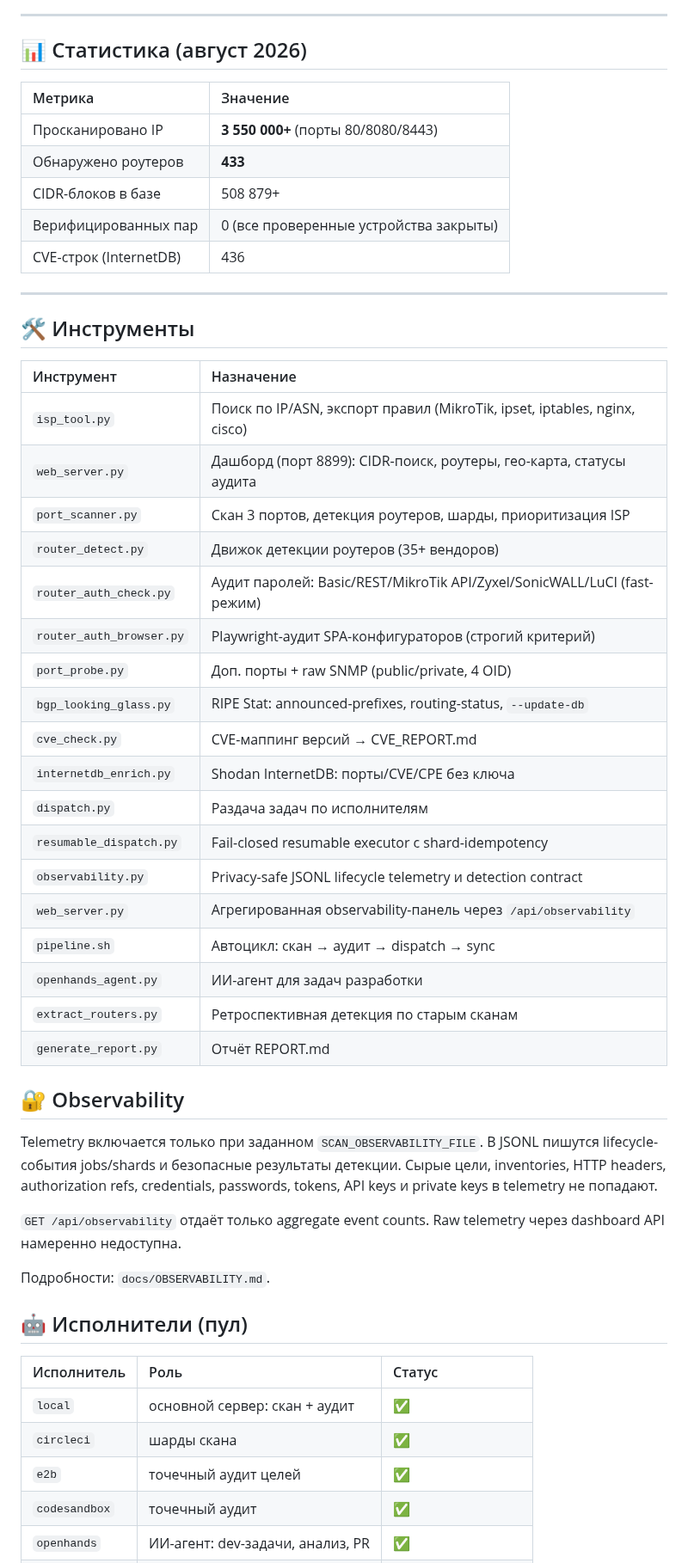
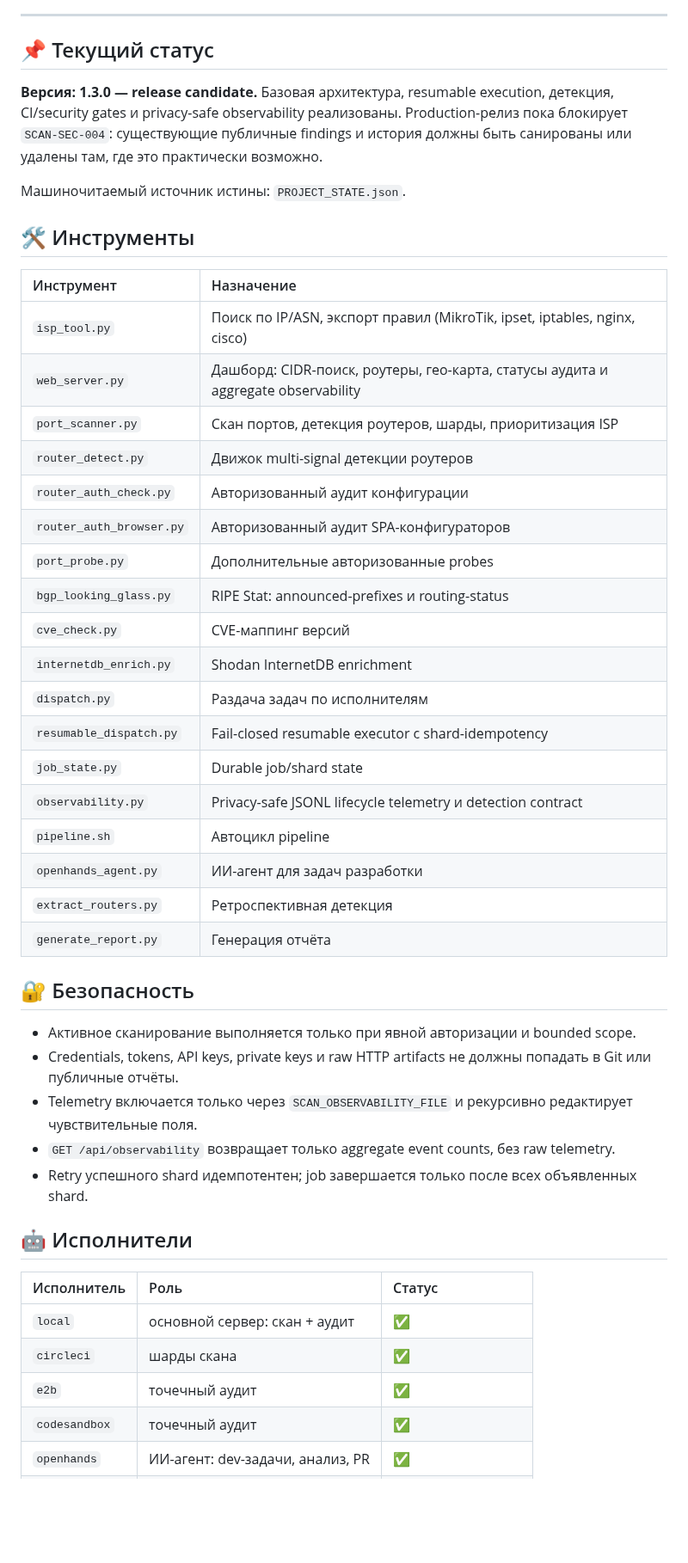
Before and after one commit to JoTalbot/scan, a Markdown page: README.md, the part around one of its changes. Shown at 86% size. Drawn GitHub-style; blank space fills up the shorter version.

Commit message:
docs: refresh README for 1.3.0 release candidate

```diff
--- a/README.md
+++ b/README.md
@@ -7,60 +7,53 @@
 
 ---
 
-## 📊 Статистика (август 2026)
+## 📌 Текущий статус
 
-| Метрика | Значение |
-| :--- | :--- |
-| Просканировано IP | **3 550 000+** (порты 80/8080/8443) |
-| Обнаружено роутеров | **433** |
-| CIDR-блоков в базе | 508 879+ |
-| Верифицированных пар | 0 (все проверенные устройства закрыты) |
-| CVE-строк (InternetDB) | 436 |
+**Версия: 1.3.0 — release candidate.** Базовая архитектура, resumable execution,
+детекция, CI/security gates и privacy-safe observability реализованы.
+Production-релиз пока блокирует `SCAN-SEC-004`: существующие публичные findings
+и история должны быть санированы или удалены там, где это практически возможно.
 
----
+Машиночитаемый источник истины: `PROJECT_STATE.json`.
 
 ## 🛠️ Инструменты
 
 | Инструмент | Назначение |
 | :--- | :--- |
 | `isp_tool.py` | Поиск по IP/ASN, экспорт правил (MikroTik, ipset, iptables, nginx, cisco) |
-| `web_server.py` | Дашборд (порт 8899): CIDR-поиск, роутеры, гео-карта, статусы аудита |
-| `port_scanner.py` | Скан 3 портов, детекция роутеров, шарды, приоритизация ISP |
-| `router_detect.py` | Движок детекции роутеров (35+ вендоров) |
-| `router_auth_check.py` | Аудит паролей: Basic/REST/MikroTik API/Zyxel/SonicWALL/LuCI (fast-режим) |
-| `router_auth_browser.py` | Playwright-аудит SPA-конфигураторов (строгий критерий) |
-| `port_probe.py` | Доп. порты + raw SNMP (public/private, 4 OID) |
-| `bgp_looking_glass.py` | RIPE Stat: announced-prefixes, routing-status, `--update-db` |
-| `cve_check.py` | CVE-маппинг версий → CVE_REPORT.md |
-| `internetdb_enrich.py` | Shodan InternetDB: порты/CVE/CPE без ключа |
+| `web_server.py` | Дашборд: CIDR-поиск, роутеры, гео-карта, статусы аудита и aggregate observability |
+| `port_scanner.py` | Скан портов, детекция роутеров, шарды, приоритизация ISP |
+| `router_detect.py` | Движок multi-signal детекции роутеров |
+| `router_auth_check.py` | Авторизованный аудит конфигурации |
+| `router_auth_browser.py` | Авторизованный аудит SPA-конфигураторов |
+| `port_probe.py` | Дополнительные авторизованные probes |
+| `bgp_looking_glass.py` | RIPE Stat: announced-prefixes и routing-status |
+| `cve_check.py` | CVE-маппинг версий |
+| `internetdb_enrich.py` | Shodan InternetDB enrichment |
 | `dispatch.py` | Раздача задач по исполнителям |
 | `resumable_dispatch.py` | Fail-closed resumable executor с shard-idempotency |
+| `job_state.py` | Durable job/shard state |
 | `observability.py` | Privacy-safe JSONL lifecycle telemetry и detection contract |
-| `web_server.py` | Агрегированная observability-панель через `/api/observability` |
-| `pipeline.sh` | Автоцикл: скан → аудит → dispatch → sync |
+| `pipeline.sh` | Автоцикл pipeline |
 | `openhands_agent.py` | ИИ-агент для задач разработки |
-| `extract_routers.py` | Ретроспективная детекция по старым сканам |
-| `generate_report.py` | Отчёт REPORT.md |
+| `extract_routers.py` | Ретроспективная детекция |
+| `generate_report.py` | Генерация отчёта |
 
-## 🔐 Observability
+## 🔐 Безопасность
 
-Telemetry включается только при заданном `SCAN_OBSERVABILITY_FILE`. В JSONL
-пишутся lifecycle-события jobs/shards и безопасные результаты детекции.
-Сырые цели, inventories, HTTP headers, authorization refs, credentials,
-passwords, tokens, API keys и private keys в telemetry не попадают.
+- Активное сканирование выполняется только при явной авторизации и bounded scope.
+- Credentials, tokens, API keys, private keys и raw HTTP artifacts не должны попадать в Git или публичные отчёты.
+- Telemetry включается только через `SCAN_OBSERVABILITY_FILE` и рекурсивно редактирует чувствительные поля.
+- `GET /api/observability` возвращает только aggregate event counts, без raw telemetry.
+- Retry успешного shard идемпотентен; job завершается только после всех объявленных shard.
 
-`GET /api/observability` отдаёт только aggregate event counts. Raw telemetry
-через dashboard API намеренно недоступна.
-
-Подробности: `docs/OBSERVABILITY.md`.
-
-## 🤖 Исполнители (пул)
+## 🤖 Исполнители
 
 | Исполнитель | Роль | Статус |
 | :--- | :--- | :--- |
 | `local` | основной сервер: скан + аудит | ✅ |
 | `circleci` | шарды скана | ✅ |
-| `e2b` | точечный аудит целей | ✅ |
+| `e2b` | точечный аудит | ✅ |
 | `codesandbox` | точечный аудит | ✅ |
 | `openhands` | ИИ-агент: dev-задачи, анализ, PR | ✅ |
 | `vercel` | serverless-аудит | ⏳ ждёт активации |
```
Also changed, not shown: other parts of README.md (+8 -7 lines).
